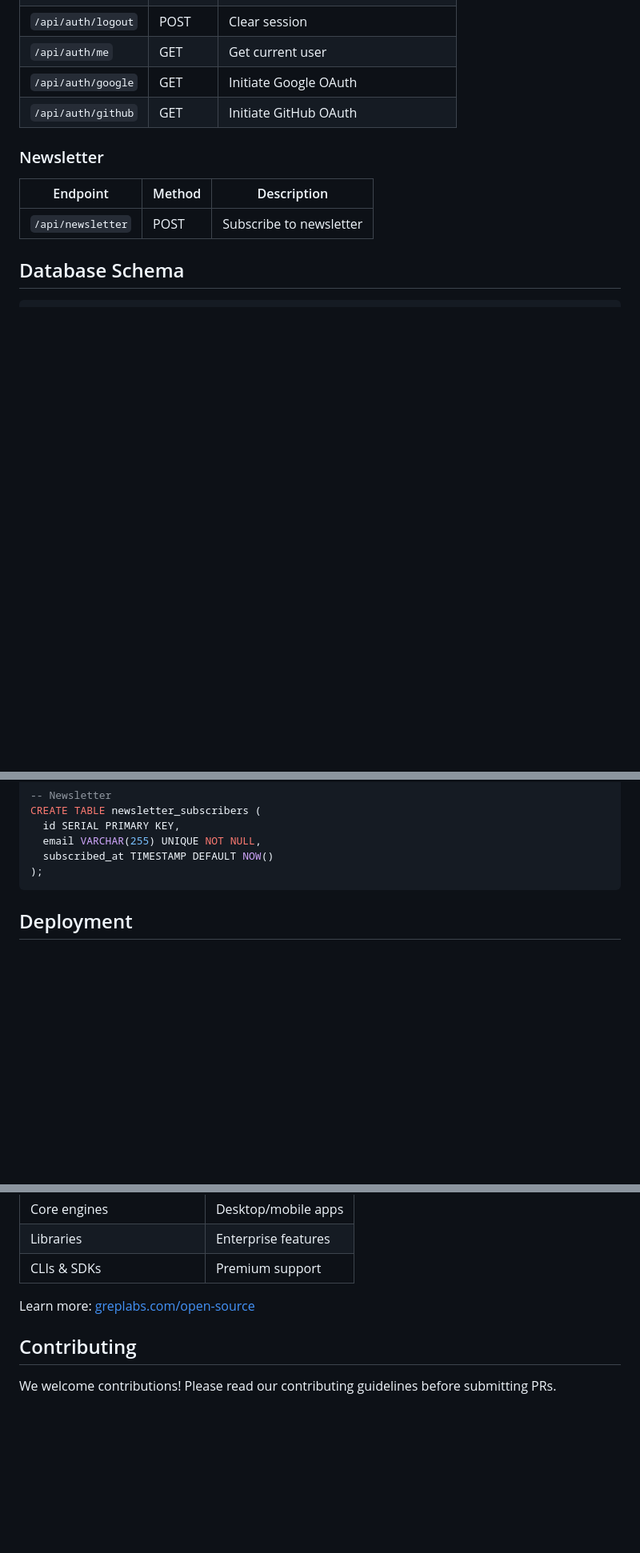
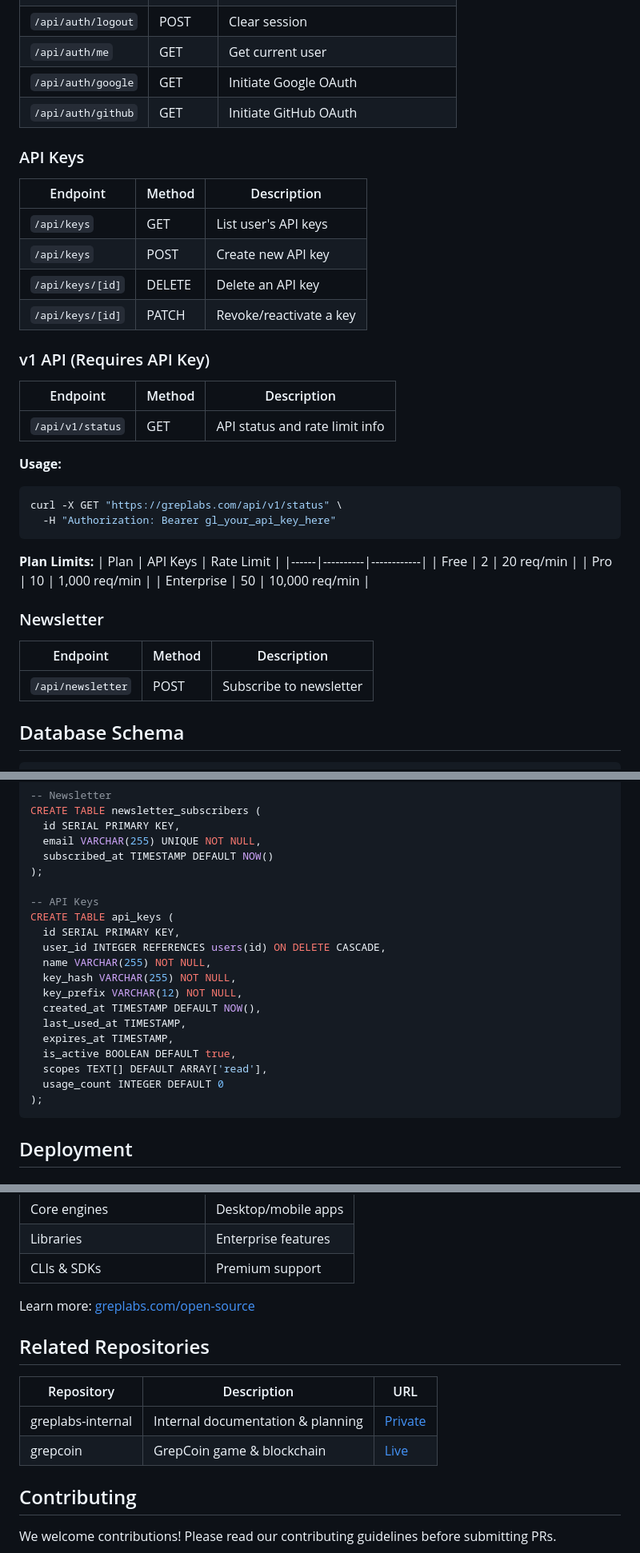
Before and after one commit to greplabs/thelabs, a Markdown page: README.md, 3 parts joined by grey strips. Shown at 80% size. Drawn GitHub-style; blank space fills up the shorter version.

Commit message:
Update docs with API key system and deployment info
- Add API keys endpoints to README
- Add v1 API documentation with usage examples
- Add plan limits table (free/pro/enterprise)
- Add api_keys table to database schema
- Add related repositories section
- Update CLAUDE-SESSION.md with deployment URLs and completed tasks

🤖 Generated with [Claude Code](https://claude.com/claude-code)

Co-Authored-By: Claude Opus 4.5 <noreply@anthropic.com>

````diff
--- a/README.md
+++ b/README.md
@@ -131,6 +131,34 @@ src/
 | `/api/auth/google` | GET | Initiate Google OAuth |
 | `/api/auth/github` | GET | Initiate GitHub OAuth |
 
+### API Keys
+
+| Endpoint | Method | Description |
+|----------|--------|-------------|
+| `/api/keys` | GET | List user's API keys |
+| `/api/keys` | POST | Create new API key |
+| `/api/keys/[id]` | DELETE | Delete an API key |
+| `/api/keys/[id]` | PATCH | Revoke/reactivate a key |
+
+### v1 API (Requires API Key)
+
+| Endpoint | Method | Description |
+|----------|--------|-------------|
+| `/api/v1/status` | GET | API status and rate limit info |
+
+**Usage:**
+```bash
+curl -X GET "https://greplabs.com/api/v1/status" \
+  -H "Authorization: Bearer gl_your_api_key_here"
+```
+
+**Plan Limits:**
+| Plan | API Keys | Rate Limit |
+|------|----------|------------|
+| Free | 2 | 20 req/min |
+| Pro | 10 | 1,000 req/min |
+| Enterprise | 50 | 10,000 req/min |
+
 ### Newsletter
 
 | Endpoint | Method | Description |
@@ -170,6 +198,21 @@ CREATE TABLE newsletter_subscribers (
   email VARCHAR(255) UNIQUE NOT NULL,
   subscribed_at TIMESTAMP DEFAULT NOW()
 );
+
+-- API Keys
+CREATE TABLE api_keys (
+  id SERIAL PRIMARY KEY,
+  user_id INTEGER REFERENCES users(id) ON DELETE CASCADE,
+  name VARCHAR(255) NOT NULL,
+  key_hash VARCHAR(255) NOT NULL,
+  key_prefix VARCHAR(12) NOT NULL,
+  created_at TIMESTAMP DEFAULT NOW(),
+  last_used_at TIMESTAMP,
+  expires_at TIMESTAMP,
+  is_active BOOLEAN DEFAULT true,
+  scopes TEXT[] DEFAULT ARRAY['read'],
+  usage_count INTEGER DEFAULT 0
+);
 ```
 
 ## Deployment
@@ -208,6 +251,13 @@ We build with an open-core philosophy:
 
 Learn more: [greplabs.com/open-source](https://greplabs.com/open-source)
 
+## Related Repositories
+
+| Repository | Description | URL |
+|------------|-------------|-----|
+| greplabs-internal | Internal documentation & planning | [Private](https://github.com/greplabs/greplabs-internal) |
+| grepcoin | GrepCoin game & blockchain | [Live](https://grepcoin.io) |
+
 ## Contributing
 
 We welcome contributions! Please read our contributing guidelines before submitting PRs.
````
Also changed, not shown: CLAUDE-SESSION.md (+21 -1 lines).
